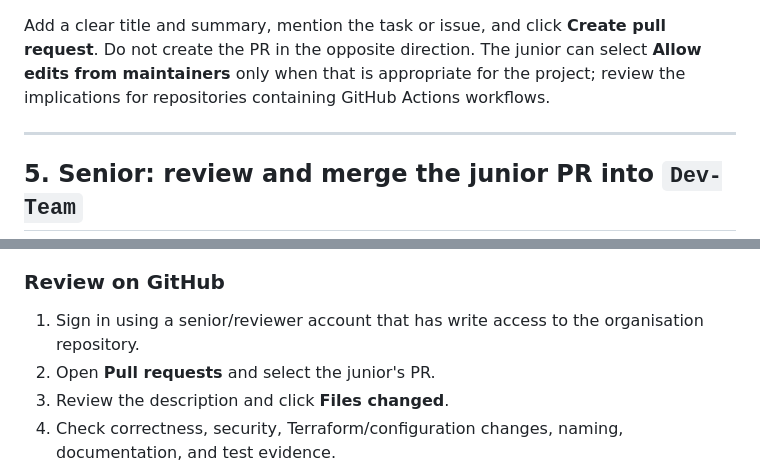
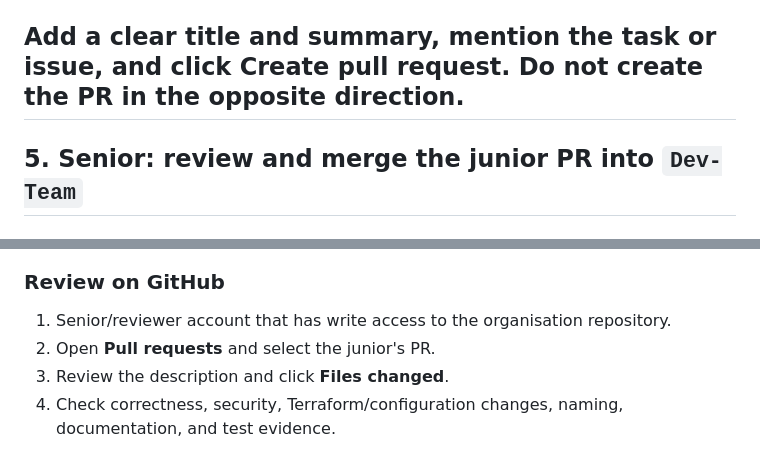
Before and after one commit to Digital-Witch-DevOps-Team/GitHub-Workflow, a Markdown page: README.md, 2 parts joined by grey strips. Drawn GitHub-style.

```diff
--- a/README.md
+++ b/README.md
@@ -203,7 +230,6 @@ The direction must be:
 **`JUNIOR-USERNAME:feature/update-terraform` → `Digital-Witch-DevOps-Team:Dev-Team`**
 
-Add a clear title and summary, mention the task or issue, and click **Create pull request**. Do not create the PR in the opposite direction. The junior can select **Allow edits from maintainers** only when that is appropriate for the project; review the implications for repositories containing GitHub Actions workflows.
-
+Add a clear title and summary, mention the task or issue, and click **Create pull request**. Do not create the PR in the opposite direction.
 ---
 
 ## 5. Senior: review and merge the junior PR into `Dev-Team`
@@ -211,6 +239,6 @@ Add a clear title and summary, mention the task or issue, and click **Create pul
 ### Review on GitHub
 
-1. Sign in using a senior/reviewer account that has write access to the organisation repository.
+1. Senior/reviewer account that has write access to the organisation repository.
 2. Open **Pull requests** and select the junior's PR.
 3. Review the description and click **Files changed**.
 4. Check correctness, security, Terraform/configuration changes, naming, documentation, and test evidence.
```
Also changed, not shown: other parts of README.md (+33 -16 lines).
